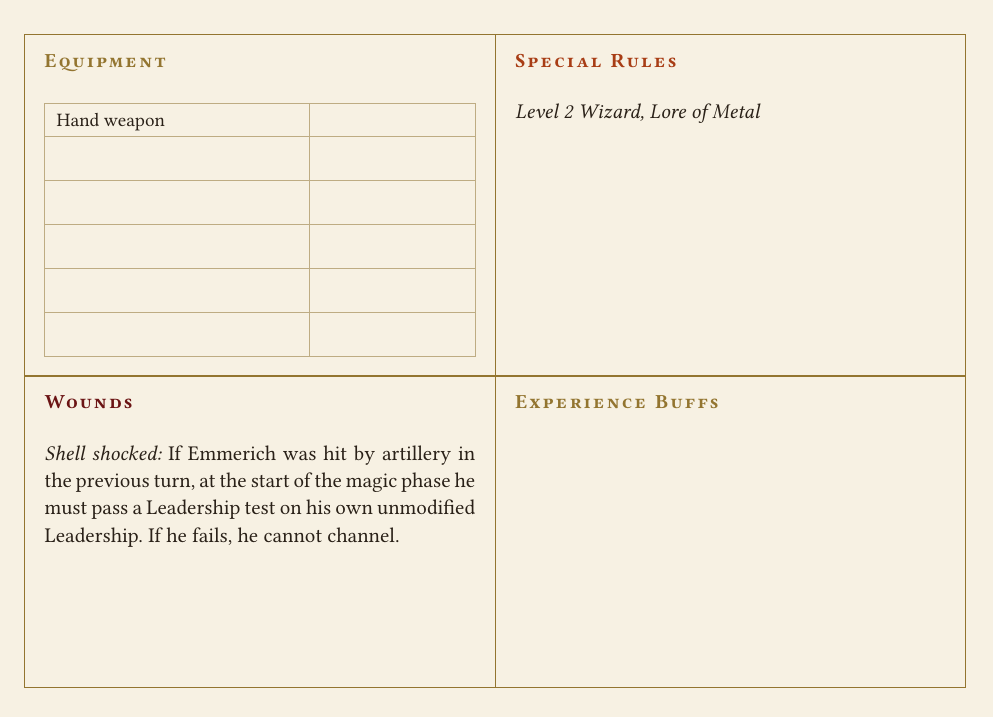
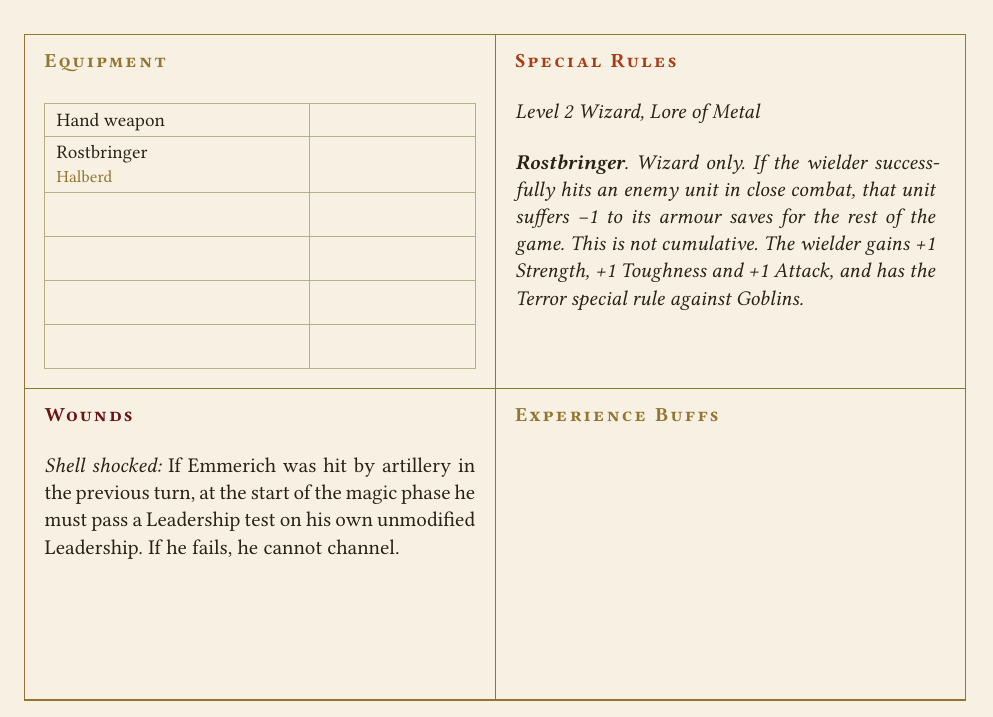
Before and after one commit to dkma26709/the-sigmarite-uprising, a Typst document (factions/furnace-prophet/army.typ): part of page 4 of 4, cut so that both start at the same text. Compiled offline with Typst 0.15.

Commit message:
Give Emmerich the Rostbringer halberd
A single magic halberd combining the Staff of Aeons and the Bronze Sigil
Sword, plus one extra Attack.

Co-Authored-By: Claude Fable 5.1 <noreply@anthropic.com>
Claude-Session: https://claude.ai/code/session_0135e1UiiCpSWTjBnehNsu3x

```diff
--- a/factions/furnace-prophet/army.typ
+++ b/factions/furnace-prophet/army.typ
@@ -59,7 +59,16 @@
   [Emmerich Goldhand],
   unit-type: [Battle Wizard],
   profile: (4, 3, 3, 3, 3, 2, 3, 1, 7),
-  equipment: ([Hand weapon]),
+  equipment: (
+    [Hand weapon],
+    magic-item([Rostbringer], kind: [Halberd])[
+      Wizard only. If the wielder successfully hits an enemy unit in close
+      combat, that unit suffers -1 to its armour saves for the rest of the
+      game. This is not cumulative. The wielder gains +1 Strength, +1
+      Toughness and +1 Attack, and has the Terror special rule against
+      Goblins.
+    ],
+  ),
   special-rules: ([Level 2 Wizard, Lore of Metal],),
   wounds: [
     _Shell shocked:_ If Emmerich was hit by artillery in the previous turn,
```
